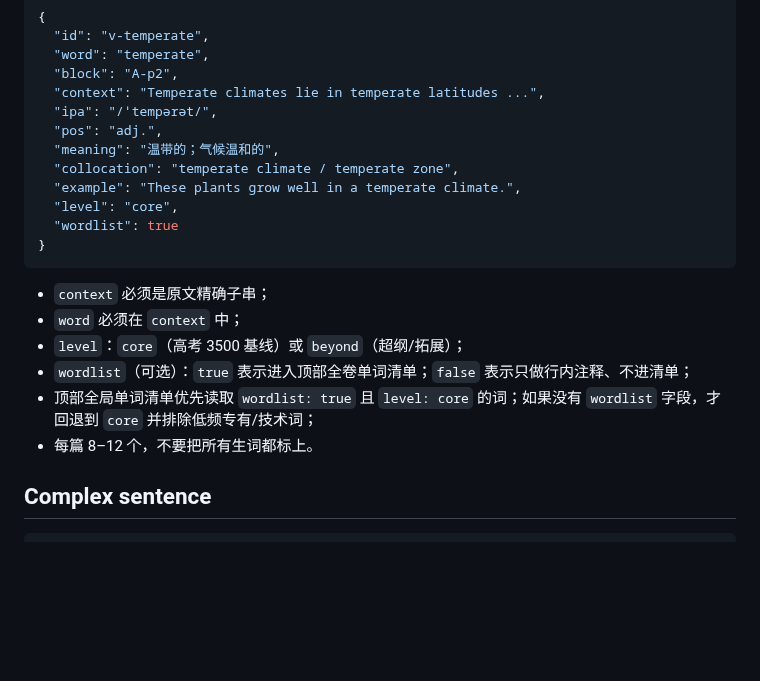
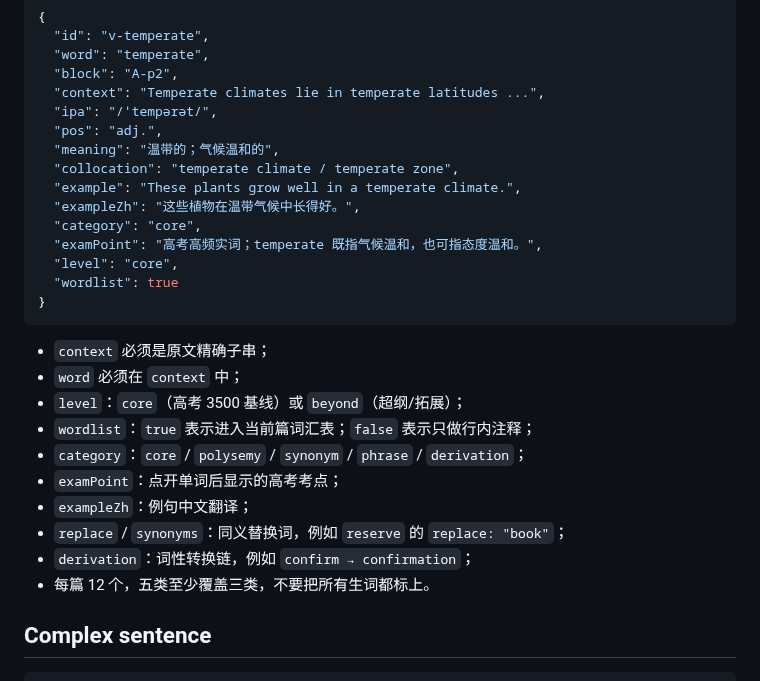
Before and after one commit to salicylate350234/MrLiHua, a Markdown page: references/schema.md, the part around the change. Rendered like a GitHub page; blank space fills up the shorter version.

```diff
--- a/references/schema.md
+++ b/references/schema.md
@@ -249,6 +249,9 @@ Section 可以带两份课堂数据：
   "meaning": "温带的；气候温和的",
   "collocation": "temperate climate / temperate zone",
   "example": "These plants grow well in a temperate climate.",
+  "exampleZh": "这些植物在温带气候中长得好。",
+  "category": "core",
+  "examPoint": "高考高频实词；temperate 既指气候温和，也可指态度温和。",
   "level": "core",
   "wordlist": true
 }
@@ -257,9 +260,13 @@ Section 可以带两份课堂数据：
 - `context` 必须是原文精确子串；
 - `word` 必须在 `context` 中；
 - `level`：`core`（高考 3500 基线）或 `beyond`（超纲/拓展）；
-- `wordlist`（可选）：`true` 表示进入顶部全卷单词清单；`false` 表示只做行内注释、不进清单；
-- 顶部全局单词清单优先读取 `wordlist: true` 且 `level: core` 的词；如果没有 `wordlist` 字段，才回退到 `core` 并排除低频专有/技术词；
-- 每篇 8–12 个，不要把所有生词都标上。
+- `wordlist`：`true` 表示进入当前篇词汇表；`false` 表示只做行内注释；
+- `category`：`core` / `polysemy` / `synonym` / `phrase` / `derivation`；
+- `examPoint`：点开单词后显示的高考考点；
+- `exampleZh`：例句中文翻译；
+- `replace` / `synonyms`：同义替换词，例如 `reserve` 的 `replace: "book"`；
+- `derivation`：词性转换链，例如 `confirm → confirmation`；
+- 每篇 12 个，五类至少覆盖三类，不要把所有生词都标上。
 
 ## Complex sentence
 
```
Also changed, not shown: README.md (+16 -2 lines), SKILL.md (+3 -3 lines), docs/screenshot-1920.png, docs/screenshot-vocab-1920.png (added), 5 other files.
